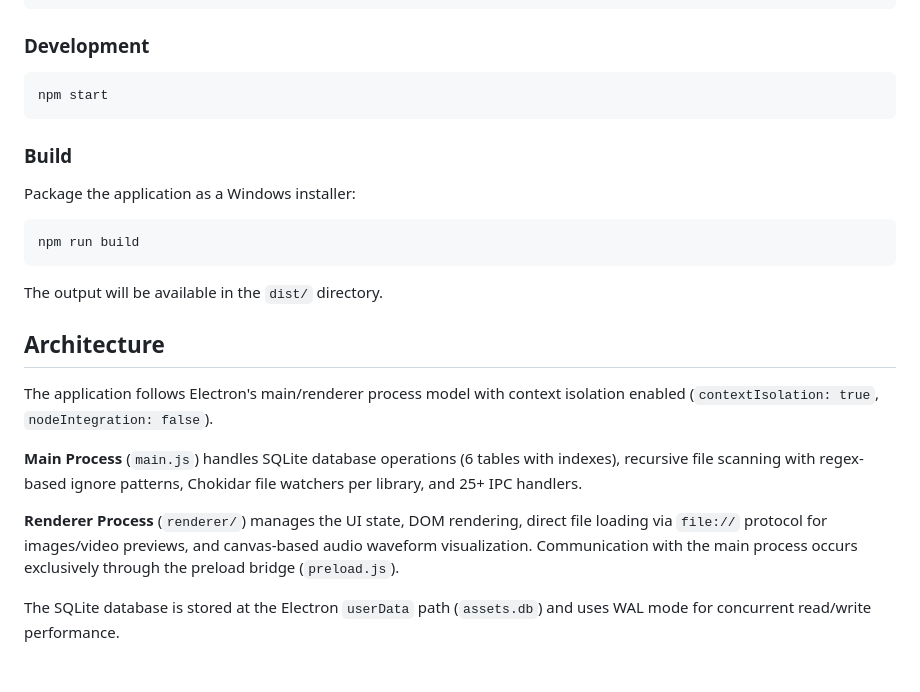
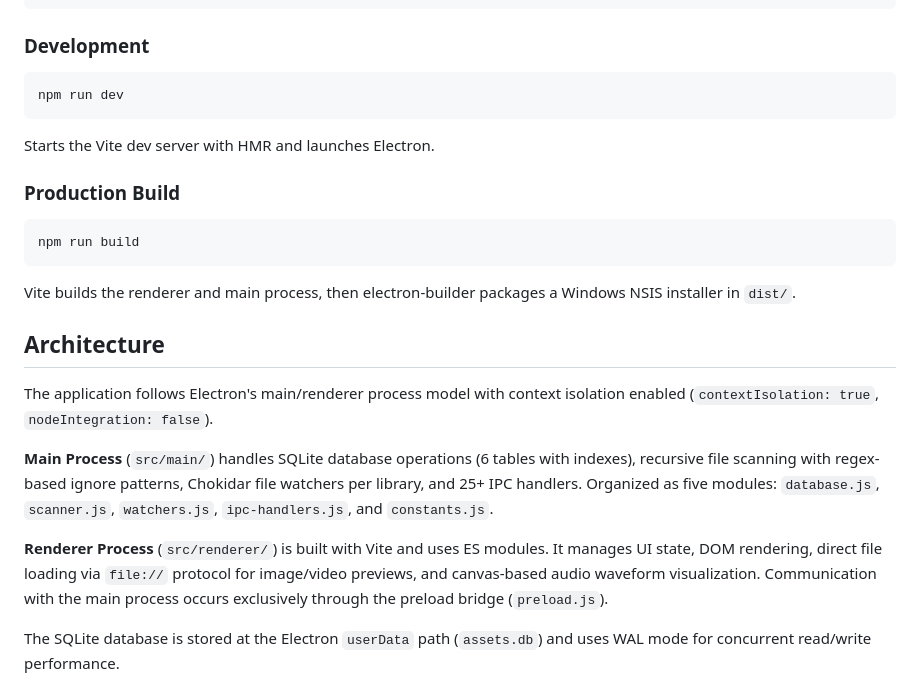
Before and after one commit to manuel-di-iorio/asset-indexer, a Markdown page: README.md, the part around one of its changes. Drawn GitHub-style.

````diff
--- a/README.md
+++ b/README.md
@@ -73,26 +107,26 @@ npm install
 ### Development
 
 ```bash
-npm start
+npm run dev
 ```
 
-### Build
+Starts the Vite dev server with HMR and launches Electron.
 
-Package the application as a Windows installer:
+### Production Build
 
 ```bash
 npm run build
 ```
 
-The output will be available in the `dist/` directory.
+Vite builds the renderer and main process, then electron-builder packages a Windows NSIS installer in `dist/`.
 
 ## Architecture
 
 The application follows Electron's main/renderer process model with context isolation enabled (`contextIsolation: true`, `nodeIntegration: false`).
 
-**Main Process** (`main.js`) handles SQLite database operations (6 tables with indexes), recursive file scanning with regex-based ignore patterns, Chokidar file watchers per library, and 25+ IPC handlers.
+**Main Process** (`src/main/`) handles SQLite database operations (6 tables with indexes), recursive file scanning with regex-based ignore patterns, Chokidar file watchers per library, and 25+ IPC handlers. Organized as five modules: `database.js`, `scanner.js`, `watchers.js`, `ipc-handlers.js`, and `constants.js`.
 
-**Renderer Process** (`renderer/`) manages the UI state, DOM rendering, direct file loading via `file://` protocol for images/video previews, and canvas-based audio waveform visualization. Communication with the main process occurs exclusively through the preload bridge (`preload.js`).
+**Renderer Process** (`src/renderer/`) is built with Vite and uses ES modules. It manages UI state, DOM rendering, direct file loading via `file://` protocol for image/video previews, and canvas-based audio waveform visualization. Communication with the main process occurs exclusively through the preload bridge (`preload.js`).
 
 The SQLite database is stored at the Electron `userData` path (`assets.db`) and uses WAL mode for concurrent read/write performance.
 
````
Also changed, not shown: other parts of README.md (+43 -9 lines).
